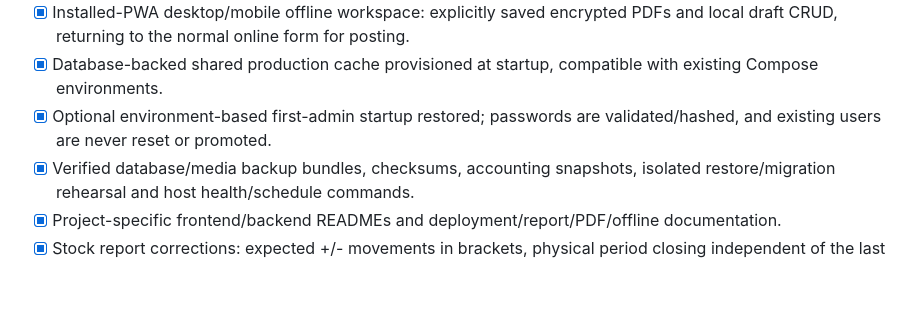
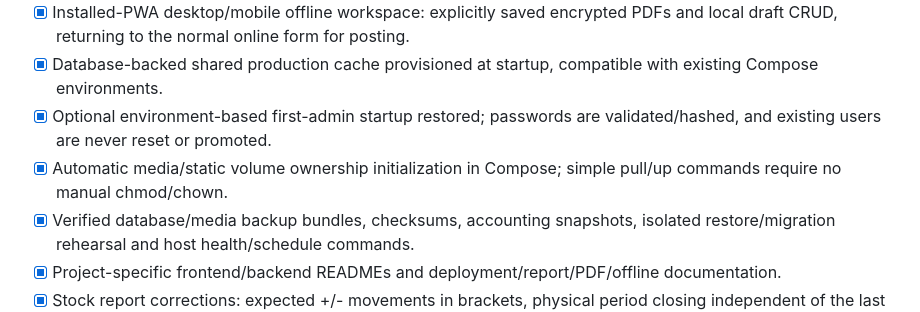
Before and after one commit to yashsarvaiya1/ibfs-backend, a Markdown page: docs/IMPROVEMENT_CHECKLIST.md, the part around the change. Drawn GitHub-style; blank space fills up the shorter version.

```diff
--- a/docs/IMPROVEMENT_CHECKLIST.md
+++ b/docs/IMPROVEMENT_CHECKLIST.md
@@ -73,6 +73,7 @@ Both layouts share the same backend data and pagination. The amount-in-words box
 - [x] Installed-PWA desktop/mobile offline workspace: explicitly saved encrypted PDFs and local draft CRUD, returning to the normal online form for posting.
 - [x] Database-backed shared production cache provisioned at startup, compatible with existing Compose environments.
 - [x] Optional environment-based first-admin startup restored; passwords are validated/hashed, and existing users are never reset or promoted.
+- [x] Automatic media/static volume ownership initialization in Compose; simple pull/up commands require no manual chmod/chown.
 - [x] Verified database/media backup bundles, checksums, accounting snapshots, isolated restore/migration rehearsal and host health/schedule commands.
 - [x] Project-specific frontend/backend READMEs and deployment/report/PDF/offline documentation.
 - [x] Stock report corrections: expected +/- movements in brackets, physical period closing independent of the last row, and global history product/unit columns without mixing product balances.
```
Also changed, not shown: docs/DEPLOYMENT.md (+12 -1 lines).
